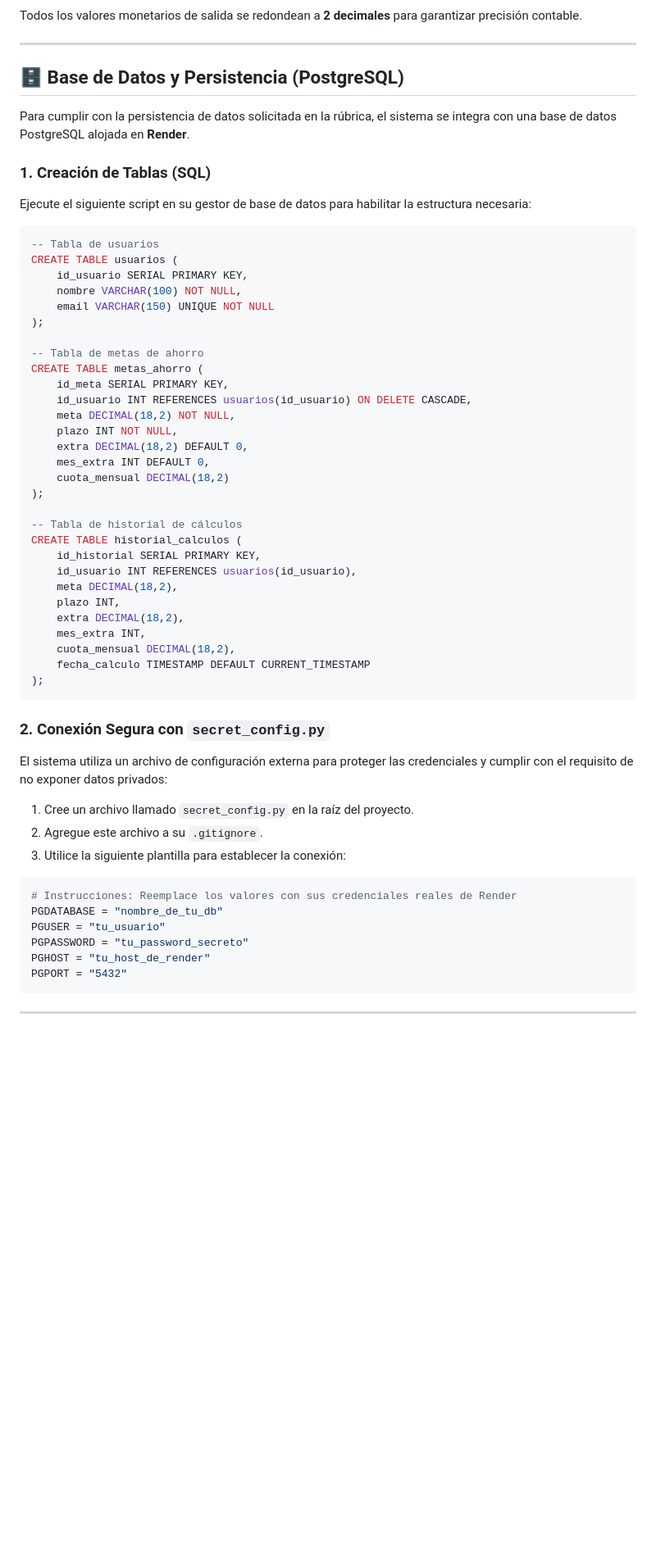
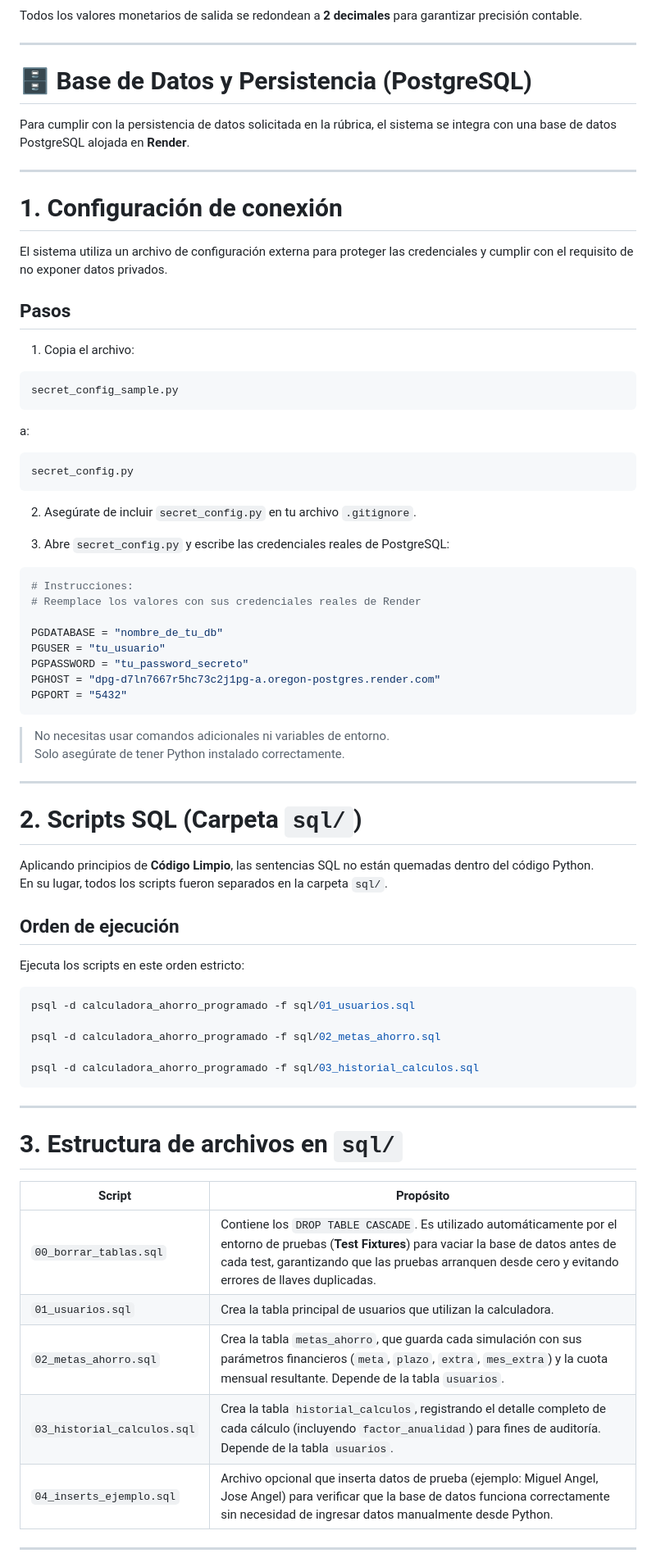
Before and after one commit to Salas18/Calculadora-de-Ahorro-Programado, a Markdown page: README.md, the part around one of its changes. Shown at 82% size. Drawn GitHub-style; blank space fills up the shorter version.

````diff
--- a/README.md
+++ b/README.md
@@ -30,59 +30,78 @@ $$C = \frac{(Meta - VF_{extra}) \times i}{(1 + i)^n - 1}$$
 Todos los valores monetarios de salida se redondean a **2 decimales** para garantizar precisión contable.
 
 ---
-
-## 🗄️ Base de Datos y Persistencia (PostgreSQL)
+# 🗄️ Base de Datos y Persistencia (PostgreSQL)
 
 Para cumplir con la persistencia de datos solicitada en la rúbrica, el sistema se integra con una base de datos PostgreSQL alojada en **Render**.
 
-### 1. Creación de Tablas (SQL)
-Ejecute el siguiente script en su gestor de base de datos para habilitar la estructura necesaria:
+---
 
-```sql
--- Tabla de usuarios
-CREATE TABLE usuarios (
-    id_usuario SERIAL PRIMARY KEY,
-    nombre VARCHAR(100) NOT NULL,
-    email VARCHAR(150) UNIQUE NOT NULL
-);
+# 1. Configuración de conexión
 
--- Tabla de metas de ahorro
-CREATE TABLE metas_ahorro (
-    id_meta SERIAL PRIMARY KEY,
-    id_usuario INT REFERENCES usuarios(id_usuario) ON DELETE CASCADE,
-    meta DECIMAL(18,2) NOT NULL,
-    plazo INT NOT NULL,
-    extra DECIMAL(18,2) DEFAULT 0,
-    mes_extra INT DEFAULT 0,
-    cuota_mensual DECIMAL(18,2)
-);
+El sistema utiliza un archivo de configuración externa para proteger las credenciales y cumplir con el requisito de no exponer datos privados.
 
--- Tabla de historial de cálculos
-CREATE TABLE historial_calculos (
-    id_historial SERIAL PRIMARY KEY,
-    id_usuario INT REFERENCES usuarios(id_usuario),
-    meta DECIMAL(18,2),
-    plazo INT,
-    extra DECIMAL(18,2),
-    mes_extra INT,
-    cuota_mensual DECIMAL(18,2),
-    fecha_calculo TIMESTAMP DEFAULT CURRENT_TIMESTAMP
-);
+## Pasos
+
+1. Copia el archivo:
+
+```bash
+secret_config_sample.py
 ```
 
-### 2. Conexión Segura con `secret_config.py`
-El sistema utiliza un archivo de configuración externa para proteger las credenciales y cumplir con el requisito de no exponer datos privados:
-1. Cree un archivo llamado `secret_config.py` en la raíz del proyecto.
-2. Agregue este archivo a su `.gitignore`.
-3. Utilice la siguiente plantilla para establecer la conexión:
+a:
+
+```bash
+secret_config.py
+```
+
+2. Asegúrate de incluir `secret_config.py` en tu archivo `.gitignore`.
+
+3. Abre `secret_config.py` y escribe las credenciales reales de PostgreSQL:
 
 ```python
-# Instrucciones: Reemplace los valores con sus credenciales reales de Render
+# Instrucciones:
+# Reemplace los valores con sus credenciales reales de Render
+
 PGDATABASE = "nombre_de_tu_db"
 PGUSER = "tu_usuario"
 PGPASSWORD = "tu_password_secreto"
-PGHOST = "tu_host_de_render"
+PGHOST = "dpg-d7ln7667r5hc73c2j1pg-a.oregon-postgres.render.com"
 PGPORT = "5432"
 ```
 
+> No necesitas usar comandos adicionales ni variables de entorno.
+> Solo asegúrate de tener Python instalado correctamente.
+
 ---
+
+# 2. Scripts SQL (Carpeta `sql/`)
+
+Aplicando principios de **Código Limpio**, las sentencias SQL no están quemadas dentro del código Python.
+En su lugar, todos los scripts fueron separados en la carpeta `sql/`.
+
+## Orden de ejecución
+
+Ejecuta los scripts en este orden estricto:
+
+```bash
+psql -d calculadora_ahorro_programado -f sql/01_usuarios.sql
+
+psql -d calculadora_ahorro_programado -f sql/02_metas_ahorro.sql
+
+psql -d calculadora_ahorro_programado -f sql/03_historial_calculos.sql
+```
+
+---
+
+# 3. Estructura de archivos en `sql/`
+
+| Script | Propósito |
+|---|---|
+| `00_borrar_tablas.sql` | Contiene los `DROP TABLE CASCADE`. Es utilizado automáticamente por el entorno de pruebas (**Test Fixtures**) para vaciar la base de datos antes de cada test, garantizando que las pruebas arranquen desde cero y evitando errores de llaves duplicadas. |
+| `01_usuarios.sql` | Crea la tabla principal de usuarios que utilizan la calculadora. |
+| `02_metas_ahorro.sql` | Crea la tabla `metas_ahorro`, que guarda cada simulación con sus parámetros financieros (`meta`, `plazo`, `extra`, `mes_extra`) y la cuota mensual resultante. Depende de la tabla `usuarios`. |
+| `03_historial_calculos.sql` | Crea la tabla `historial_calculos`, registrando el detalle completo de cada cálculo (incluyendo `factor_anualidad`) para fines de auditoría. Depende de la tabla `usuarios`. |
+| `04_inserts_ejemplo.sql` | Archivo opcional que inserta datos de prueba (ejemplo: Miguel Angel, Jose Angel) para verificar que la base de datos funciona correctamente sin necesidad de ingresar datos manualmente desde Python. |
+
+---
+
````
Also changed, not shown: other parts of README.md (+20 -0 lines).
